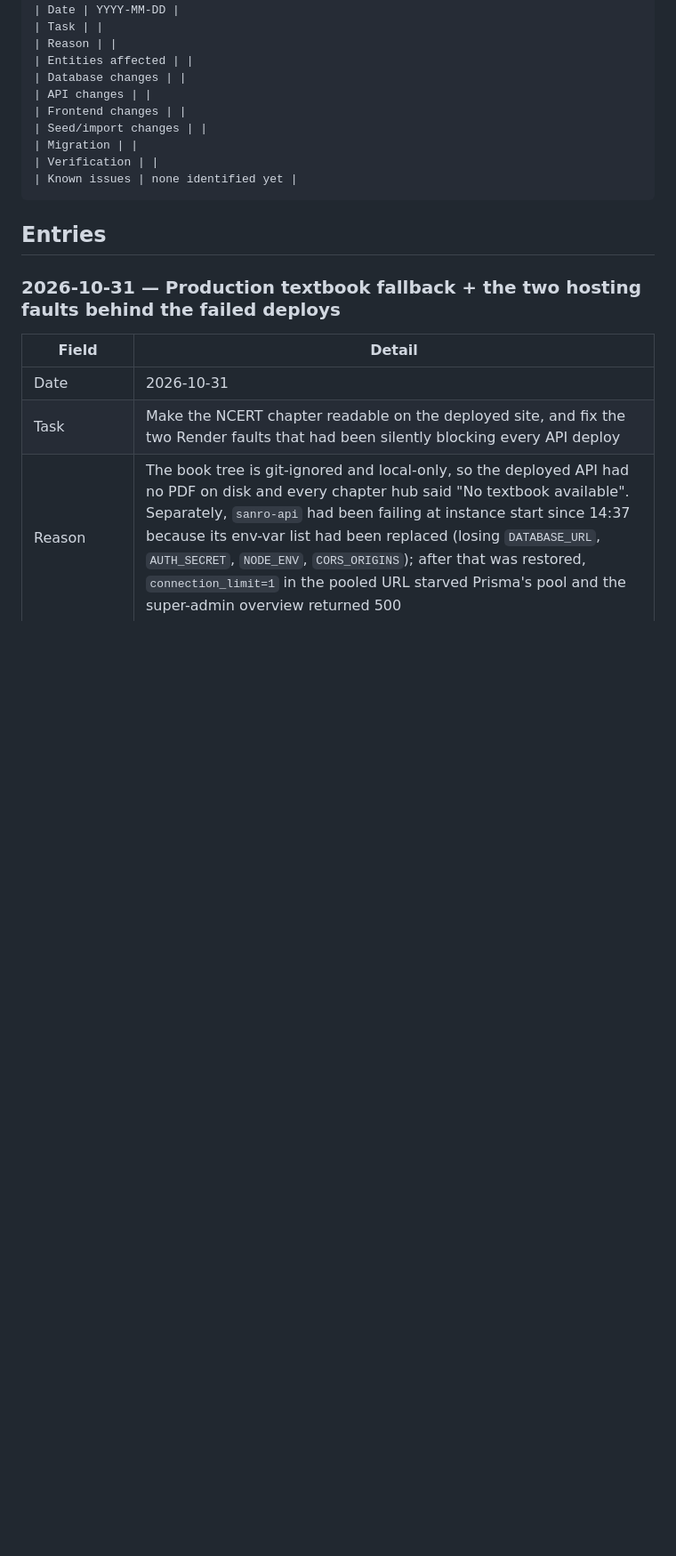
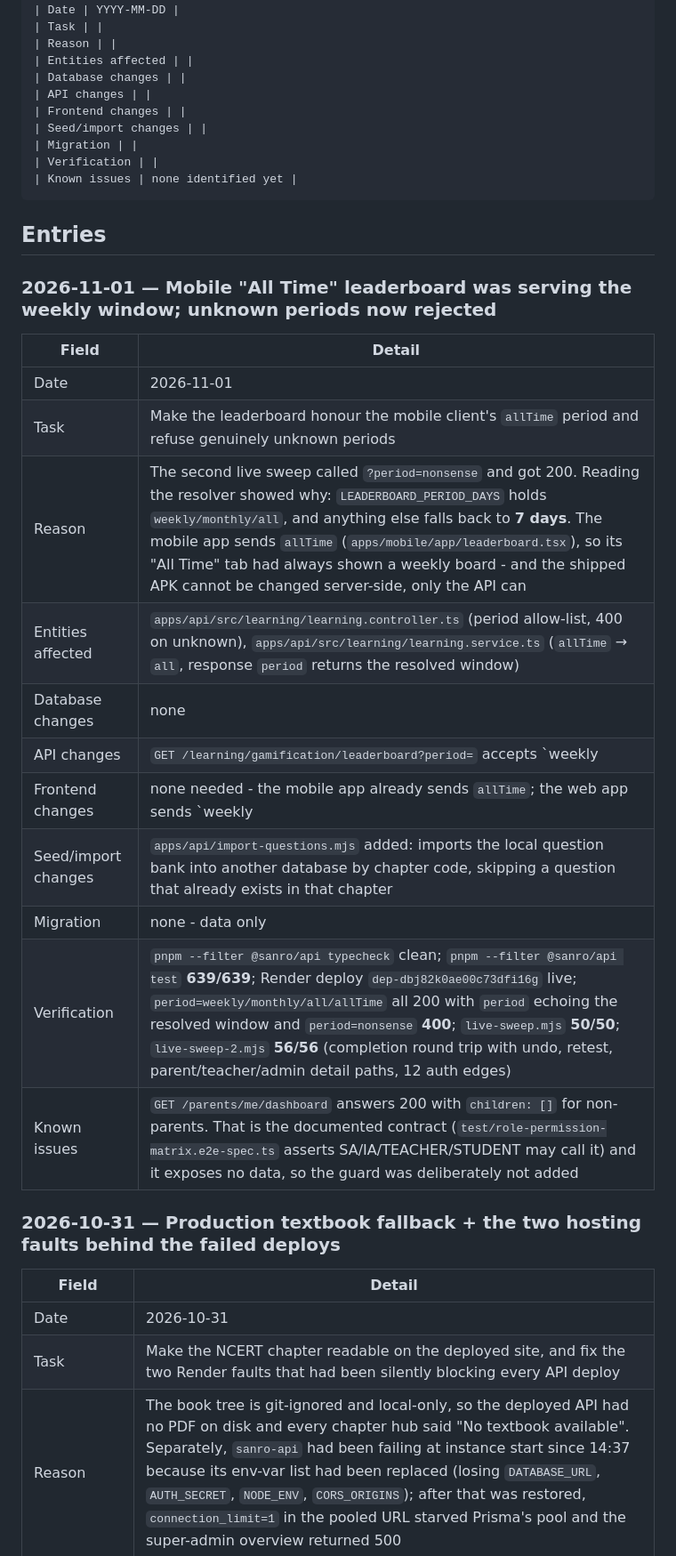
Before and after one commit to sanroai/app, a Markdown page: docs/CHANGELOG_DEVELOPMENT.md, the part around the change. Shown at 89% size. GitHub-like rendering; blank space fills up the shorter version.

Commit message:
docs: log the leaderboard period fix and the second live sweep

````diff
--- a/docs/CHANGELOG_DEVELOPMENT.md
+++ b/docs/CHANGELOG_DEVELOPMENT.md
@@ -52,6 +52,22 @@ Copy this block for each new entry:
 ```
 
 ## Entries
+
+### 2026-11-01 — Mobile "All Time" leaderboard was serving the weekly window; unknown periods now rejected
+
+| Field | Detail |
+|---|---|
+| Date | 2026-11-01 |
+| Task | Make the leaderboard honour the mobile client's `allTime` period and refuse genuinely unknown periods |
+| Reason | The second live sweep called `?period=nonsense` and got 200. Reading the resolver showed why: `LEADERBOARD_PERIOD_DAYS` holds `weekly/monthly/all`, and anything else falls back to **7 days**. The mobile app sends `allTime` (`apps/mobile/app/leaderboard.tsx`), so its "All Time" tab had always shown a weekly board - and the shipped APK cannot be changed server-side, only the API can |
+| Entities affected | `apps/api/src/learning/learning.controller.ts` (period allow-list, 400 on unknown), `apps/api/src/learning/learning.service.ts` (`allTime` → `all`, response `period` returns the resolved window) |
+| Database changes | none |
+| API changes | `GET /learning/gamification/leaderboard?period=` accepts `weekly|monthly|all|allTime` (case-insensitive) and returns **400** for anything else; the response `period` field is now the resolved value (`allTime` → `all`) |
+| Frontend changes | none needed - the mobile app already sends `allTime`; the web app sends `weekly|monthly|all` |
+| Seed/import changes | `apps/api/import-questions.mjs` added: imports the local question bank into another database by chapter code, skipping a question that already exists in that chapter |
+| Migration | none - data only |
+| Verification | `pnpm --filter @sanro/api typecheck` clean; `pnpm --filter @sanro/api test` **639/639**; Render deploy `dep-dbj82k0ae00c73dfi16g` live; `period=weekly/monthly/all/allTime` all 200 with `period` echoing the resolved window and `period=nonsense` **400**; `live-sweep.mjs` **50/50**; `live-sweep-2.mjs` **56/56** (completion round trip with undo, retest, parent/teacher/admin detail paths, 12 auth edges) |
+| Known issues | `GET /parents/me/dashboard` answers 200 with `children: []` for non-parents. That is the documented contract (`test/role-permission-matrix.e2e-spec.ts` asserts SA/IA/TEACHER/STUDENT may call it) and it exposes no data, so the guard was deliberately not added |
 
 ### 2026-10-31 — Production textbook fallback + the two hosting faults behind the failed deploys
 
````
